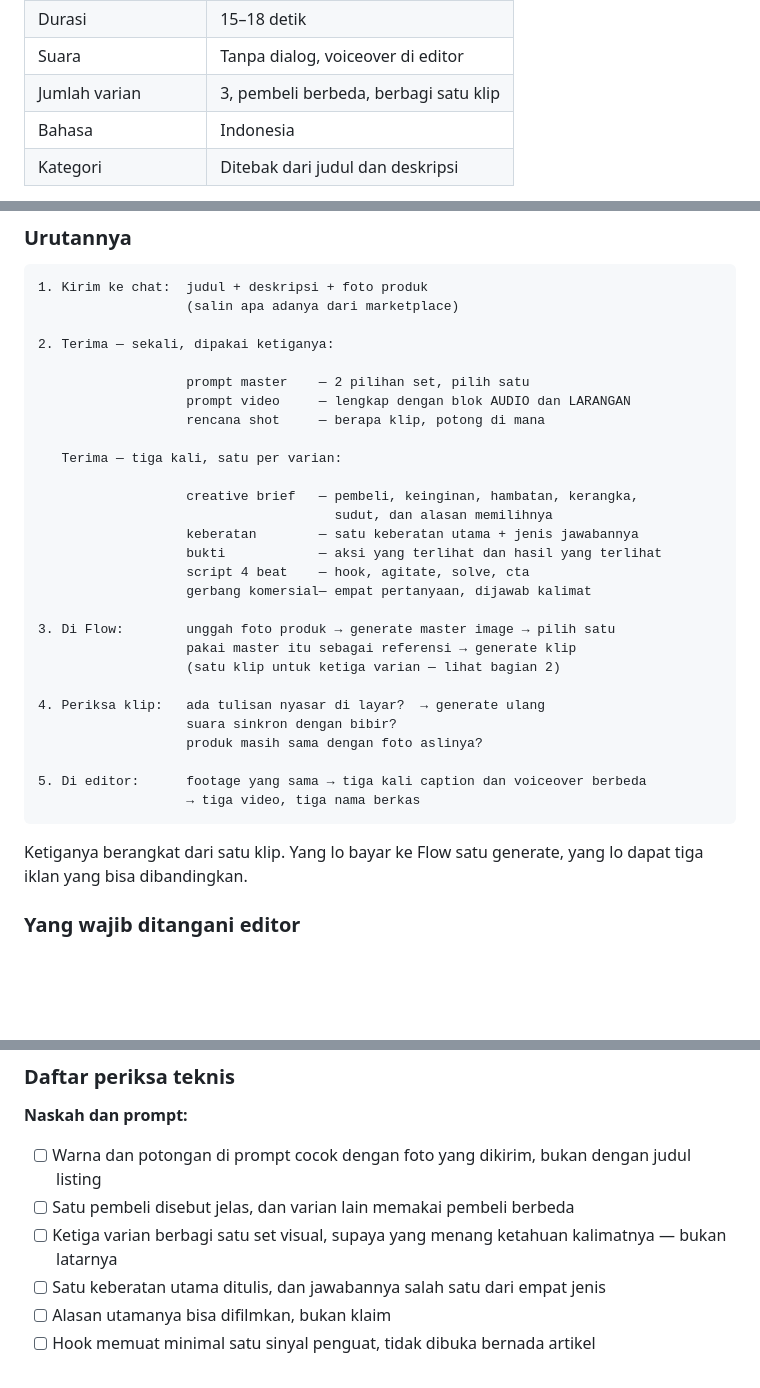
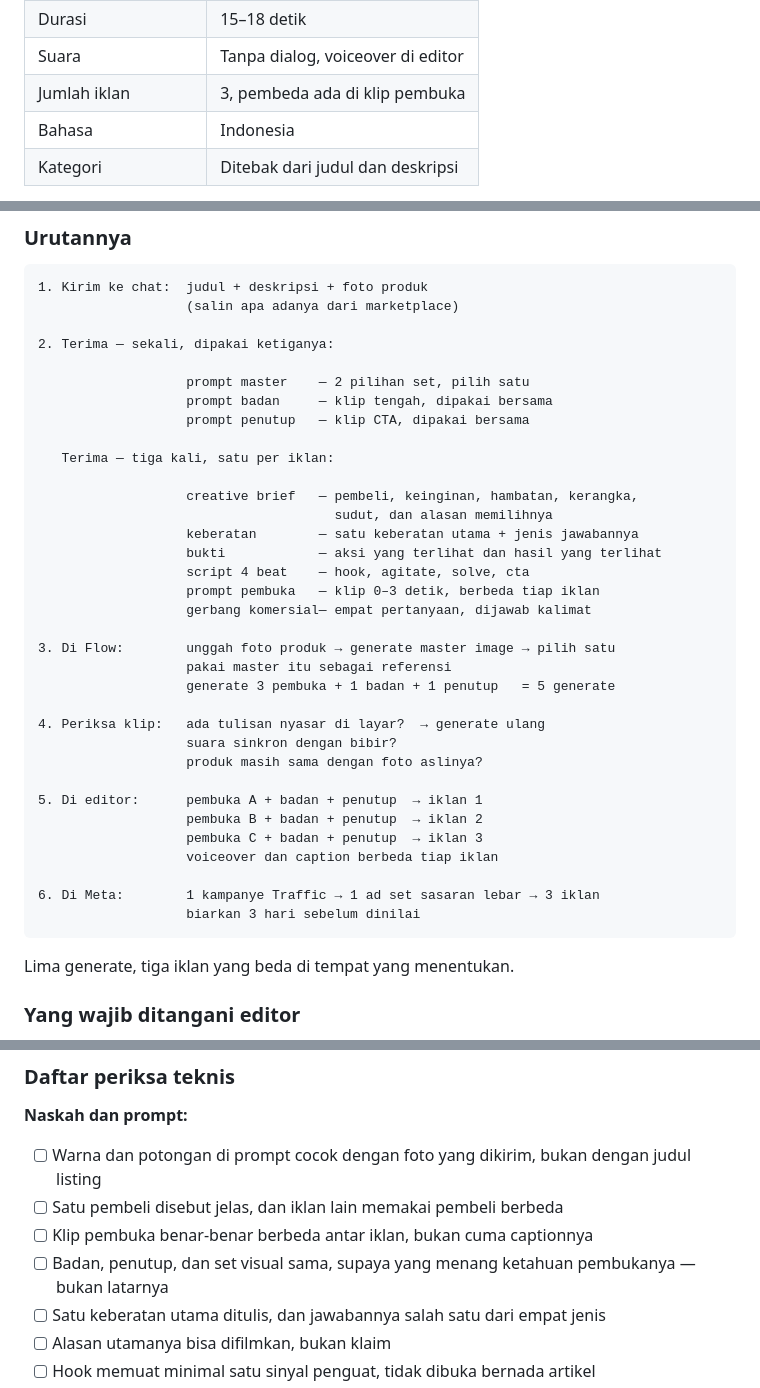
Before and after one commit to itsneiq/AIOS, a Markdown page: docs/CREATIVE_STUDIO_PLAYBOOK.md, 3 parts joined by grey strips. GitHub-like rendering; blank space fills up the shorter version.

````diff
--- a/docs/CREATIVE_STUDIO_PLAYBOOK.md
+++ b/docs/CREATIVE_STUDIO_PLAYBOOK.md
@@ -832,7 +863,7 @@ iklan yang menjual barang berbeda dari yang datang.
 | Platform | Meta |
 | Durasi | 15–18 detik |
 | Suara | Tanpa dialog, voiceover di editor |
-| Jumlah varian | 3, pembeli berbeda, berbagi satu klip |
+| Jumlah iklan | 3, pembeda ada di klip pembuka |
 | Bahasa | Indonesia |
 | Kategori | Ditebak dari judul dan deskripsi |
 
@@ -862,32 +893,37 @@ Bertanya balik untuk hal yang bisa ditebak dengan aman cuma memperlambat.
 2. Terima — sekali, dipakai ketiganya:
 
                    prompt master    — 2 pilihan set, pilih satu
-                   prompt video     — lengkap dengan blok AUDIO dan LARANGAN
-                   rencana shot     — berapa klip, potong di mana
+                   prompt badan     — klip tengah, dipakai bersama
+                   prompt penutup   — klip CTA, dipakai bersama
 
-   Terima — tiga kali, satu per varian:
+   Terima — tiga kali, satu per iklan:
 
                    creative brief   — pembeli, keinginan, hambatan, kerangka,
                                       sudut, dan alasan memilihnya
                    keberatan        — satu keberatan utama + jenis jawabannya
                    bukti            — aksi yang terlihat dan hasil yang terlihat
                    script 4 beat    — hook, agitate, solve, cta
+                   prompt pembuka   — klip 0–3 detik, berbeda tiap iklan
                    gerbang komersial— empat pertanyaan, dijawab kalimat
 
 3. Di Flow:        unggah foto produk → generate master image → pilih satu
-                   pakai master itu sebagai referensi → generate klip
-                   (satu klip untuk ketiga varian — lihat bagian 2)
+                   pakai master itu sebagai referensi
+                   generate 3 pembuka + 1 badan + 1 penutup   = 5 generate
 
 4. Periksa klip:   ada tulisan nyasar di layar?  → generate ulang
                    suara sinkron dengan bibir?
                    produk masih sama dengan foto aslinya?
 
-5. Di editor:      footage yang sama → tiga kali caption dan voiceover berbeda
-                   → tiga video, tiga nama berkas
+5. Di editor:      pembuka A + badan + penutup  → iklan 1
+                   pembuka B + badan + penutup  → iklan 2
+                   pembuka C + badan + penutup  → iklan 3
+                   voiceover dan caption berbeda tiap iklan
+
+6. Di Meta:        1 kampanye Traffic → 1 ad set sasaran lebar → 3 iklan
+                   biarkan 3 hari sebelum dinilai
 ```
 
-Ketiganya berangkat dari satu klip. Yang lo bayar ke Flow satu generate, yang
-lo dapat tiga iklan yang bisa dibandingkan.
+Lima generate, tiga iklan yang beda di tempat yang menentukan.
 
 ### Yang wajib ditangani editor
 
@@ -930,9 +966,10 @@ sering pada creative buatan AI: enak dilihat, komposisinya rapi, cahayanya bagus
 
 - [ ] Warna dan potongan di prompt cocok dengan foto yang dikirim, bukan
       dengan judul listing
-- [ ] Satu pembeli disebut jelas, dan varian lain memakai pembeli berbeda
-- [ ] Ketiga varian berbagi satu set visual, supaya yang menang ketahuan
-      kalimatnya — bukan latarnya
+- [ ] Satu pembeli disebut jelas, dan iklan lain memakai pembeli berbeda
+- [ ] Klip pembuka benar-benar berbeda antar iklan, bukan cuma captionnya
+- [ ] Badan, penutup, dan set visual sama, supaya yang menang ketahuan
+      pembukanya — bukan latarnya
 - [ ] Satu keberatan utama ditulis, dan jawabannya salah satu dari empat jenis
 - [ ] Alasan utamanya bisa difilmkan, bukan klaim
 - [ ] Hook memuat minimal satu sinyal penguat, tidak dibuka bernada artikel
````
Also changed, not shown: other parts of docs/CREATIVE_STUDIO_PLAYBOOK.md (+55 -24 lines).
